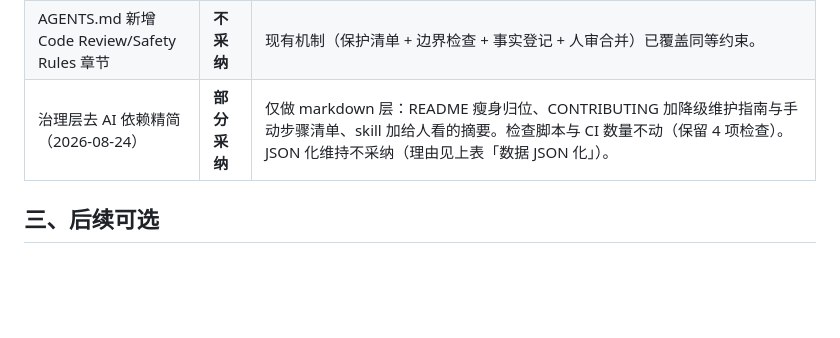
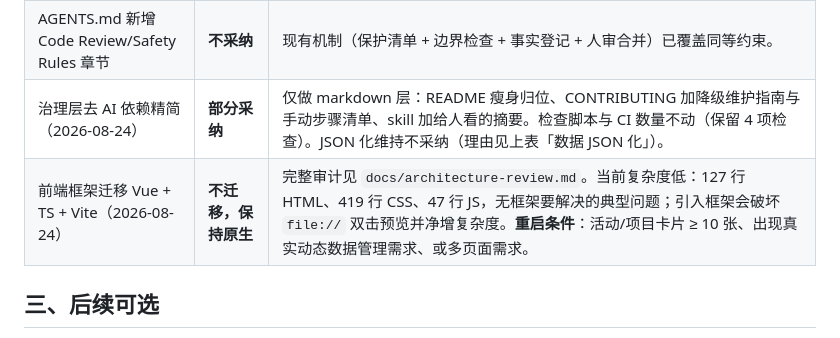
Before and after one commit to MashedPotato817/kexieweb, a Markdown page: docs/roadmap.md, the part around one of its changes. GitHub-like rendering; blank space fills up the shorter version.

Commit message:
docs(review): 记录前端架构审计与迁移评估结论
- 新增 docs/architecture-review.md：完整审计 Vue/TS/Vite 迁移评估，结论为保持原生架构不迁移。

- docs/roadmap.md 追加前端框架迁移评估条目并修正表格行尾。

- 验证：scripts/validate-site.ps1 通过。

```diff
--- a/docs/roadmap.md
+++ b/docs/roadmap.md
@@ -37,7 +37,8 @@
 | 群号一键复制 + Toast | **不需要** | 现有群号链接已直达 QQ 加群页，路径更短。 |
 | 「改动须通过模块化脚本扩展」写入规范 | **不采纳** | 与「无构建、双击即开」的项目定位冲突。 |
 | AGENTS.md 新增 Code Review/Safety Rules 章节 | **不采纳** | 现有机制（保护清单 + 边界检查 + 事实登记 + 人审合并）已覆盖同等约束。 |
-| 治理层去 AI 依赖精简（2026-08-24） | **部分采纳** | 仅做 markdown 层：README 瘦身归位、CONTRIBUTING 加降级维护指南与手动步骤清单、skill 加给人看的摘要。检查脚本与 CI 数量不动（保留 4 项检查）。JSON 化维持不采纳（理由见上表「数据 JSON 化」）。
+| 治理层去 AI 依赖精简（2026-08-24） | **部分采纳** | 仅做 markdown 层：README 瘦身归位、CONTRIBUTING 加降级维护指南与手动步骤清单、skill 加给人看的摘要。检查脚本与 CI 数量不动（保留 4 项检查）。JSON 化维持不采纳（理由见上表「数据 JSON 化」）。 |
+| 前端框架迁移 Vue + TS + Vite（2026-08-24） | **不迁移，保持原生** | 完整审计见 `docs/architecture-review.md`。当前复杂度低：127 行 HTML、419 行 CSS、47 行 JS，无框架要解决的典型问题；引入框架会破坏 `file://` 双击预览并净增复杂度。**重启条件**：活动/项目卡片 ≥ 10 张、出现真实动态数据管理需求、或多页面需求。 |
 
 ## 三、后续可选
 
```
Also changed, not shown: other parts of docs/roadmap.md (+1 -1 lines), docs/architecture-review.md (added, +135 -0 lines).
